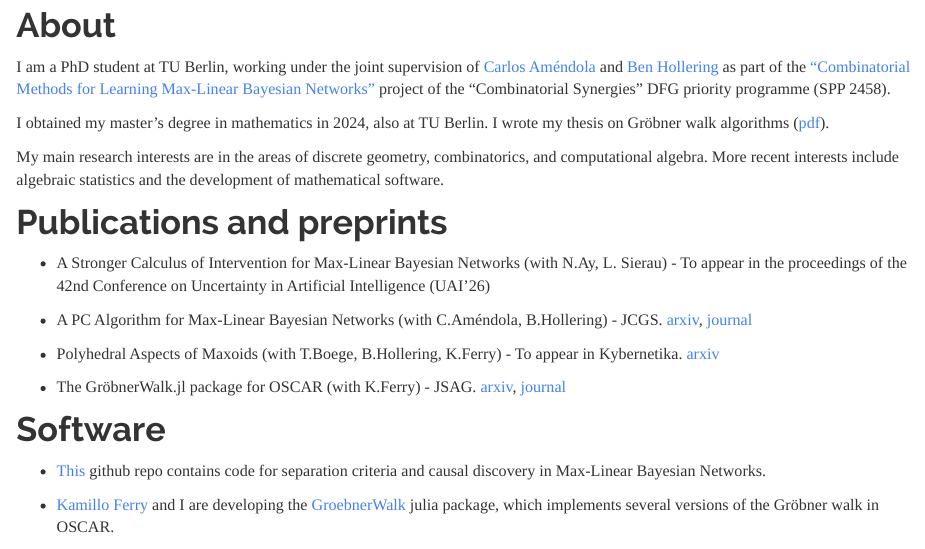
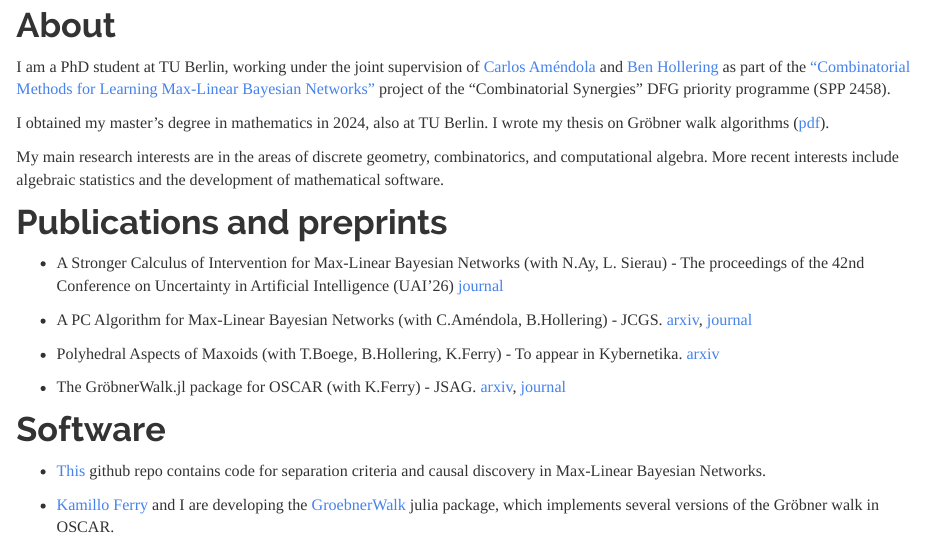
Before and after one commit to fpnowell/fpnowell.github.io, an R Markdown document (index.Rmd): the page in a window 1100 px wide, from 600 px down. Rendered offline with R 4.5, knitr and Pandoc, with nearby package versions.

Commit message:
updated papers

```diff
--- a/index.Rmd
+++ b/index.Rmd
@@ -24,7 +24,7 @@ My main research interests are in the areas of discrete geometry, combinatorics,
 
 # Publications and preprints
 
-- A Stronger Calculus of Intervention for Max-Linear Bayesian Networks (with N.Ay, L. Sierau) - To appear in the proceedings of the 42nd Conference on Uncertainty in Artificial Intelligence (UAI'26)
+- A Stronger Calculus of Intervention for Max-Linear Bayesian Networks (with N.Ay, L. Sierau) - The proceedings of the 42nd Conference on Uncertainty in Artificial Intelligence (UAI'26) [journal](https://proceedings.mlr.press/v337/sierau26a.html)
 
 - A PC Algorithm for Max-Linear Bayesian Networks (with C.Améndola, B.Hollering) - JCGS. [arxiv](https://arxiv.org/abs/2508.13967),  [journal](https://www.tandfonline.com/doi/full/10.1080/10618600.2026.2673046#abstract)
 
```
Also changed, not shown: 1 other file.
